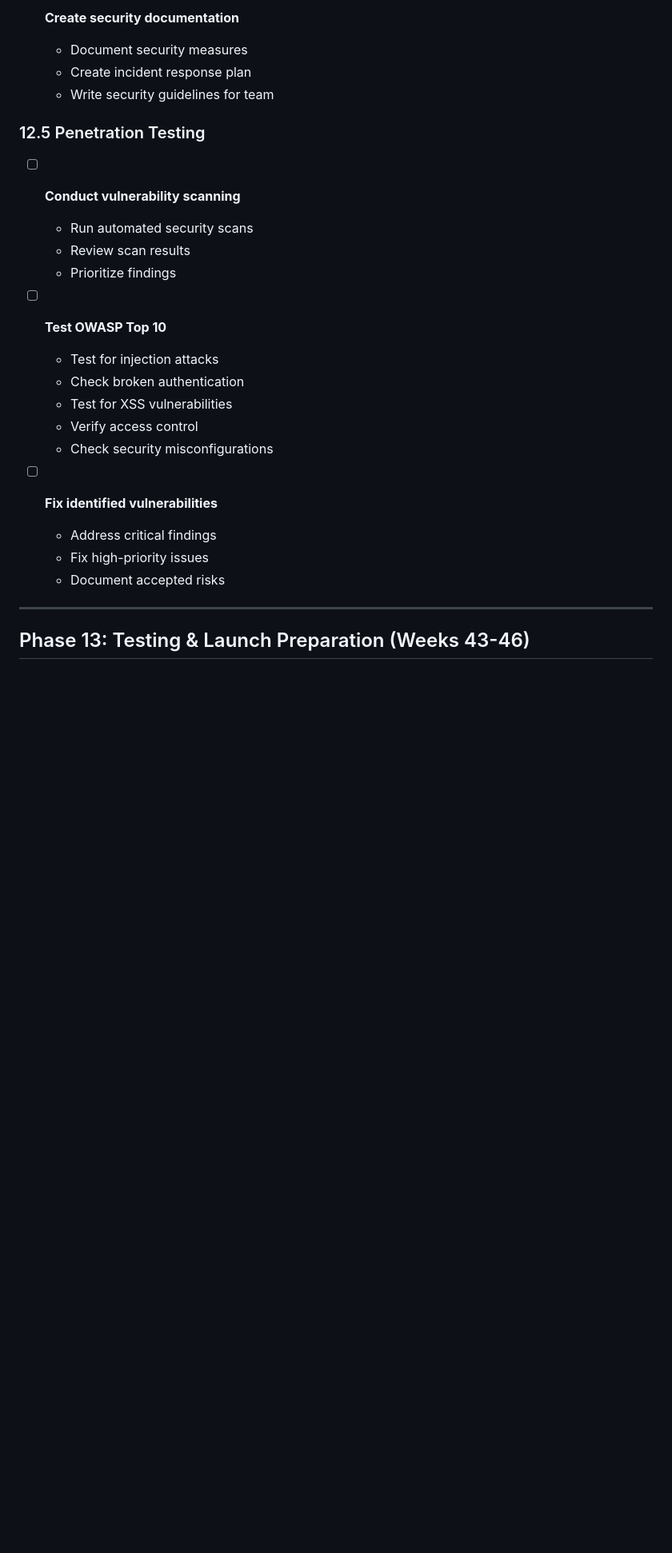
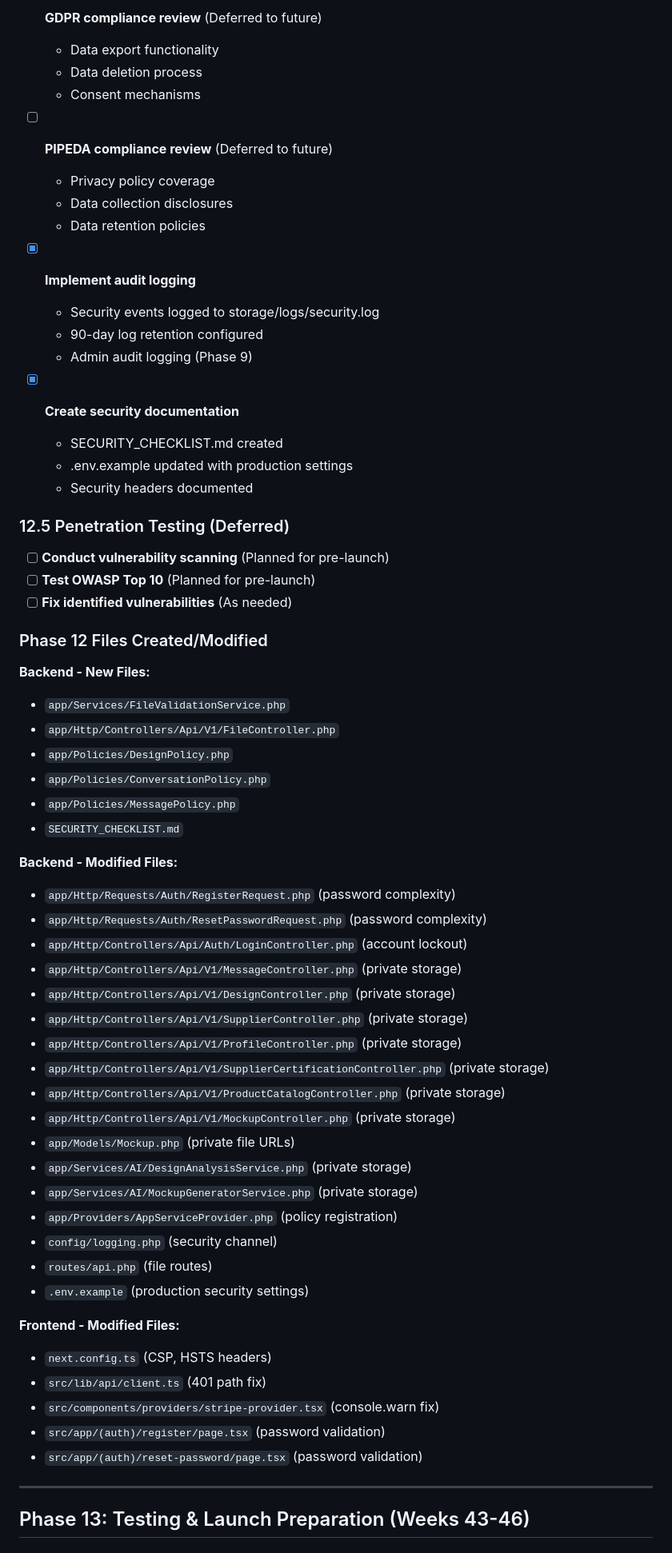
Before and after one commit to rbwahid/agilesourcing, a Markdown page: build-plan.md, the part around one of its changes. Shown at 80% size. GitHub-like rendering; blank space fills up the shorter version.

```diff
--- a/build-plan.md
+++ b/build-plan.md
@@ -1182,26 +1164,64 @@ frontend/
-- [ ] **Create security documentation**
-  - Document security measures
-  - Create incident response plan
-  - Write security guidelines for team
-
-### 12.5 Penetration Testing
-
-- [ ] **Conduct vulnerability scanning**
-  - Run automated security scans
-  - Review scan results
-  - Prioritize findings
-
-- [ ] **Test OWASP Top 10**
-  - Test for injection attacks
-  - Check broken authentication
-  - Test for XSS vulnerabilities
-  - Verify access control
-  - Check security misconfigurations
-
-- [ ] **Fix identified vulnerabilities**
-  - Address critical findings
-  - Fix high-priority issues
-  - Document accepted risks
+- [ ] **GDPR compliance review** (Deferred to future)
+  - Data export functionality
+  - Data deletion process
+  - Consent mechanisms
+
+- [ ] **PIPEDA compliance review** (Deferred to future)
+  - Privacy policy coverage
+  - Data collection disclosures
+  - Data retention policies
+
+- [x] **Implement audit logging**
+  - Security events logged to storage/logs/security.log
+  - 90-day log retention configured
+  - Admin audit logging (Phase 9)
+
+- [x] **Create security documentation**
+  - SECURITY_CHECKLIST.md created
+  - .env.example updated with production settings
+  - Security headers documented
+
+### 12.5 Penetration Testing (Deferred)
+
+- [ ] **Conduct vulnerability scanning** (Planned for pre-launch)
+- [ ] **Test OWASP Top 10** (Planned for pre-launch)
+- [ ] **Fix identified vulnerabilities** (As needed)
+
+### Phase 12 Files Created/Modified
+
+**Backend - New Files:**
+- `app/Services/FileValidationService.php`
+- `app/Http/Controllers/Api/V1/FileController.php`
+- `app/Policies/DesignPolicy.php`
+- `app/Policies/ConversationPolicy.php`
+- `app/Policies/MessagePolicy.php`
+- `SECURITY_CHECKLIST.md`
+
+**Backend - Modified Files:**
+- `app/Http/Requests/Auth/RegisterRequest.php` (password complexity)
+- `app/Http/Requests/Auth/ResetPasswordRequest.php` (password complexity)
+- `app/Http/Controllers/Api/Auth/LoginController.php` (account lockout)
+- `app/Http/Controllers/Api/V1/MessageController.php` (private storage)
+- `app/Http/Controllers/Api/V1/DesignController.php` (private storage)
+- `app/Http/Controllers/Api/V1/SupplierController.php` (private storage)
+- `app/Http/Controllers/Api/V1/ProfileController.php` (private storage)
+- `app/Http/Controllers/Api/V1/SupplierCertificationController.php` (private storage)
+- `app/Http/Controllers/Api/V1/ProductCatalogController.php` (private storage)
+- `app/Http/Controllers/Api/V1/MockupController.php` (private storage)
+- `app/Models/Mockup.php` (private file URLs)
+- `app/Services/AI/DesignAnalysisService.php` (private storage)
+- `app/Services/AI/MockupGeneratorService.php` (private storage)
+- `app/Providers/AppServiceProvider.php` (policy registration)
+- `config/logging.php` (security channel)
+- `routes/api.php` (file routes)
+- `.env.example` (production security settings)
+
+**Frontend - Modified Files:**
+- `next.config.ts` (CSP, HSTS headers)
+- `src/lib/api/client.ts` (401 path fix)
+- `src/components/providers/stripe-provider.tsx` (console.warn fix)
+- `src/app/(auth)/register/page.tsx` (password validation)
+- `src/app/(auth)/reset-password/page.tsx` (password validation)
 
 ---
 
```
Also changed, not shown: other parts of build-plan.md (+68 -86 lines).
